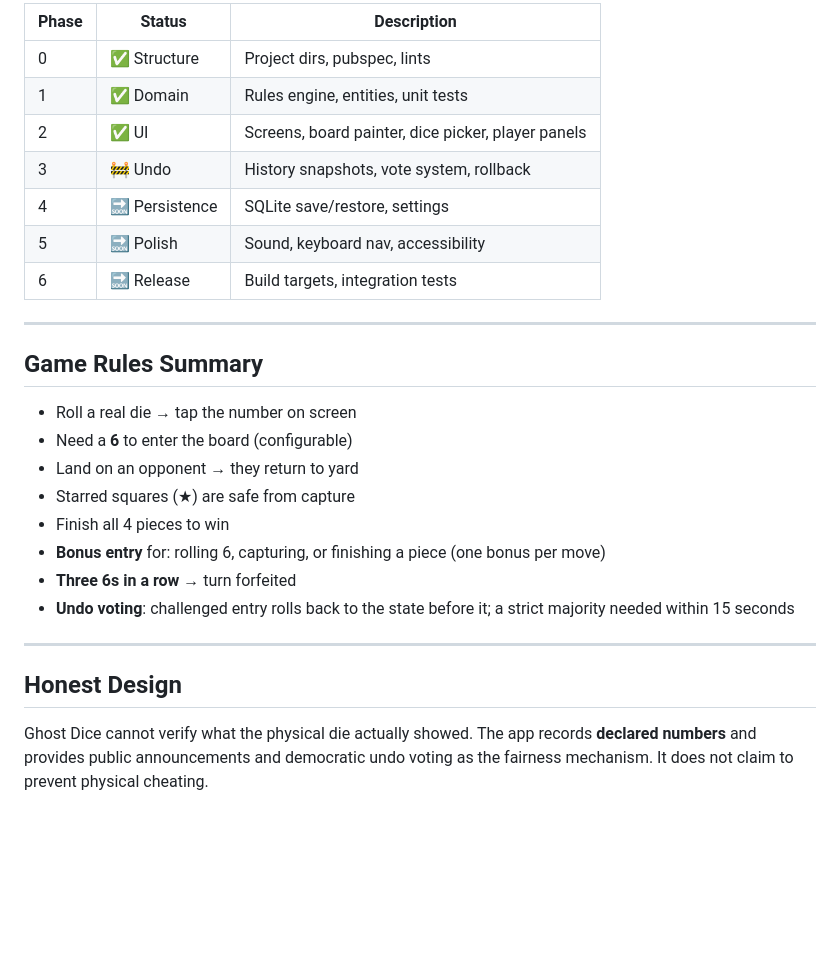
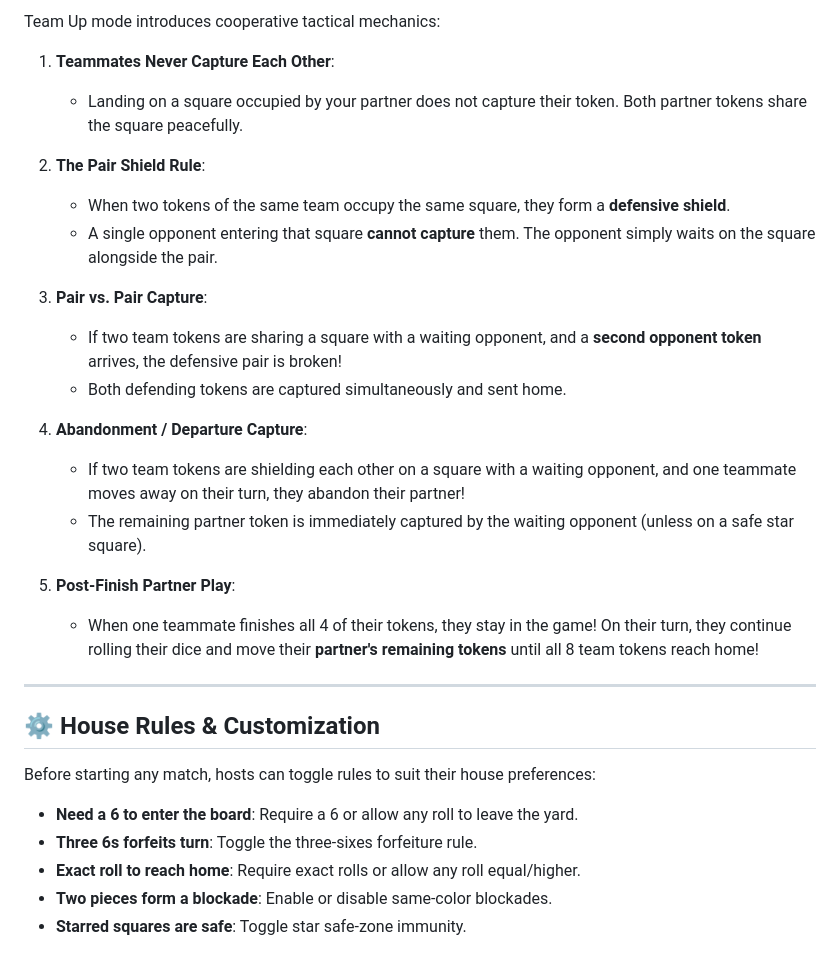
Before and after one commit to zeeshan8540/ghost_dice, a Markdown page: README.md, the part around one of its changes. Drawn GitHub-style; blank space fills up the shorter version.

```diff
--- a/README.md
+++ b/README.md
@@ -101,29 +102,31 @@ dart format .
 
-| Phase | Status | Description |
-|---|---|---|
-| 0 | ✅ Structure | Project dirs, pubspec, lints |
-| 1 | ✅ Domain | Rules engine, entities, unit tests |
-| 2 | ✅ UI | Screens, board painter, dice picker, player panels |
-| 3 | 🚧 Undo | History snapshots, vote system, rollback |
-| 4 | 🔜 Persistence | SQLite save/restore, settings |
-| 5 | 🔜 Polish | Sound, keyboard nav, accessibility |
-| 6 | 🔜 Release | Build targets, integration tests |
+Team Up mode introduces cooperative tactical mechanics:
+
+1. **Teammates Never Capture Each Other**:
+   - Landing on a square occupied by your partner does not capture their token. Both partner tokens share the square peacefully.
+
+2. **The Pair Shield Rule**:
+   - When two tokens of the same team occupy the same square, they form a **defensive shield**.
+   - A single opponent entering that square **cannot capture** them. The opponent simply waits on the square alongside the pair.
+
+3. **Pair vs. Pair Capture**:
+   - If two team tokens are sharing a square with a waiting opponent, and a **second opponent token** arrives, the defensive pair is broken!
+   - Both defending tokens are captured simultaneously and sent home.
+
+4. **Abandonment / Departure Capture**:
+   - If two team tokens are shielding each other on a square with a waiting opponent, and one teammate moves away on their turn, they abandon their partner!
+   - The remaining partner token is immediately captured by the waiting opponent (unless on a safe star square).
+
+5. **Post-Finish Partner Play**:
+   - When one teammate finishes all 4 of their tokens, they stay in the game! On their turn, they continue rolling their dice and move their **partner's remaining tokens** until all 8 team tokens reach home!
 
 ---
 
-## Game Rules Summary
+## ⚙️ House Rules & Customization
 
-- Roll a real die → tap the number on screen
-- Need a **6** to enter the board (configurable)
-- Land on an opponent → they return to yard
-- Starred squares (★) are safe from capture
-- Finish all 4 pieces to win
-- **Bonus entry** for: rolling 6, capturing, or finishing a piece (one bonus per move)
-- **Three 6s in a row** → turn forfeited
-- **Undo voting**: challenged entry rolls back to the state before it; a strict majority needed within 15 seconds
-
----
-
-## Honest Design
-
-Ghost Dice cannot verify what the physical die actually showed. The app records **declared numbers** and provides public announcements and democratic undo voting as the fairness mechanism. It does not claim to prevent physical cheating.
+Before starting any match, hosts can toggle rules to suit their house preferences:
+- **Need a 6 to enter the board**: Require a 6 or allow any roll to leave the yard.
+- **Three 6s forfeits turn**: Toggle the three-sixes forfeiture rule.
+- **Exact roll to reach home**: Require exact rolls or allow any roll equal/higher.
+- **Two pieces form a blockade**: Enable or disable same-color blockades.
+- **Starred squares are safe**: Toggle star safe-zone immunity.
```
Also changed, not shown: other parts of README.md (+73 -72 lines).
